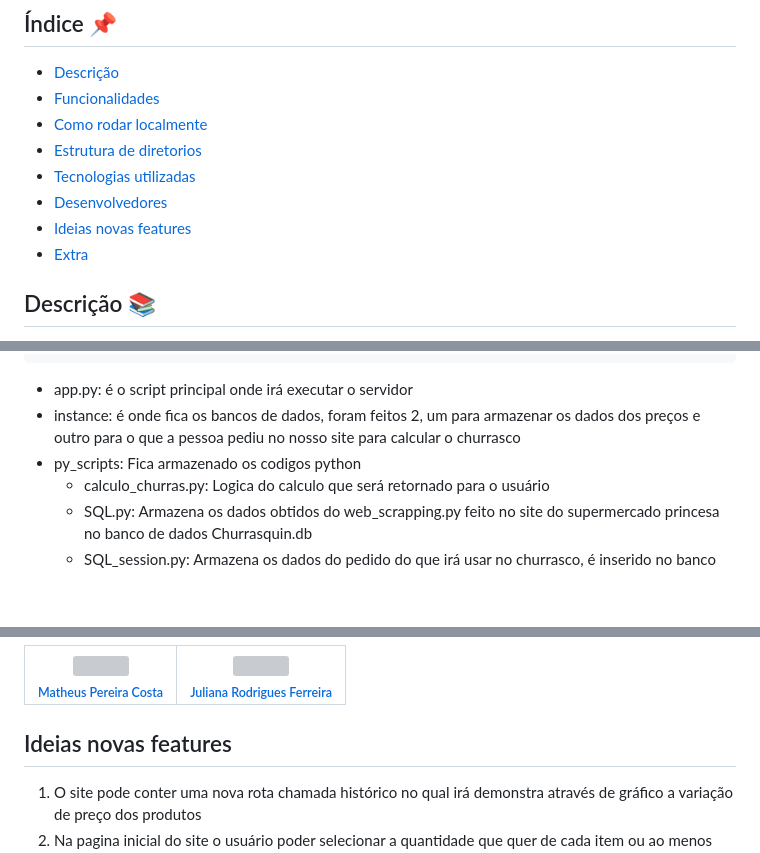
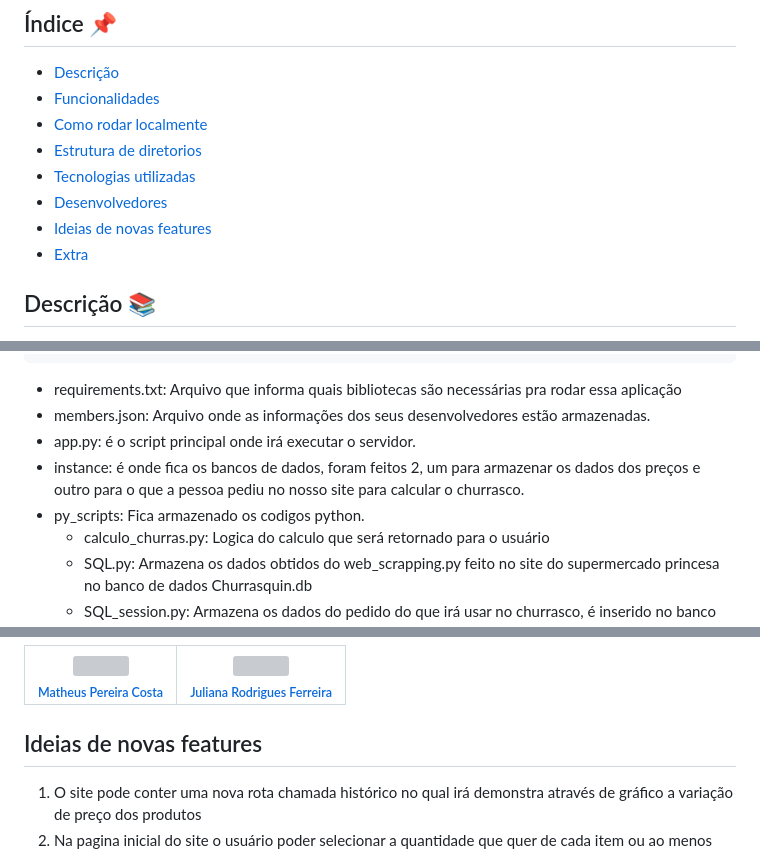
Before and after one commit to rafapcdev/churraspy, a Markdown page: README.md, 3 parts joined by grey strips. Drawn GitHub-style; blank space fills up the shorter version; grey boxes are pictures that could not be loaded.

````diff
--- a/README.md
+++ b/README.md
@@ -8,7 +8,7 @@
 * [Estrutura de diretorios](#estrutura-de-diretórios)
 * [Tecnologias utilizadas](#tecnologias-utilizadas-computer)
 * [Desenvolvedores](#desenvolvedores-construction_worker)
-* [Ideias novas features](#ideias-novas-features)
+* [Ideias de novas features](#ideias-novas-features)
 * [Extra](#extra-mag_right)
 
 
@@ -135,9 +136,11 @@ churraspy/
         └── button_calcular_separate.html
 ```
 
-* app.py: é o script principal onde irá executar o servidor
-* instance: é onde fica os bancos de dados, foram feitos 2, um para armazenar os dados dos preços e outro para o que a pessoa pediu no nosso site para calcular o churrasco
-* py_scripts: Fica armazenado os codigos python
+* requirements.txt: Arquivo que informa quais bibliotecas são necessárias pra rodar essa aplicação
+* members.json: Arquivo onde as informações dos seus desenvolvedores estão armazenadas.
+* app.py: é o script principal onde irá executar o servidor.
+* instance: é onde fica os bancos de dados, foram feitos 2, um para armazenar os dados dos preços e outro para o que a pessoa pediu no nosso site para calcular o churrasco.
+* py_scripts: Fica armazenado os codigos python.
     * calculo_churras.py: Logica do calculo que será retornado para o usuário
     * SQL.py: Armazena os dados obtidos do web_scrapping.py feito no site do supermercado princesa no banco de dados Churrasquin.db
     * SQL_session.py: Armazena os dados do pedido do que irá usar no churrasco, é inserido no banco de dados app.db
@@ -191,7 +192,7 @@ churraspy/
 | [<img loading="lazy" src="https://avatars.githubusercontent.com/matheus-costa-dev" width=115><br><sub>Matheus Pereira Costa</sub>](https://github.com/matheus-costa-dev) | [<img loading="lazy" src="https://avatars.githubusercontent.com/Ju-Rodrigues22" width=115><br><sub>Juliana Rodrigues Ferreira</sub>](https://github.com/Ju-Rodrigues22)
 | :---: | :---: |
 
-## Ideias novas features
+## Ideias de novas features
 
 1. O site pode conter uma nova rota chamada histórico no qual irá demonstra através de gráfico a variação de preço dos produtos
 2. Na pagina inicial do site o usuário poder selecionar a quantidade que quer de cada item ou ao menos dentro daquela seção ele considera mais importante pra comprar mais daquele produto específico do que de outro.
````
Also changed, not shown: other parts of README.md (+2 -3 lines).
